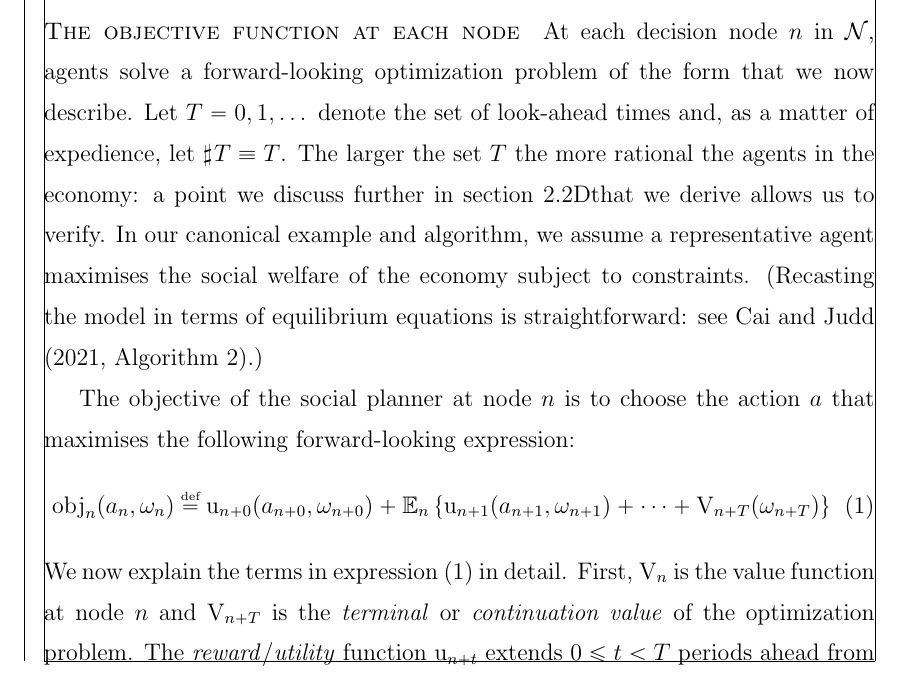
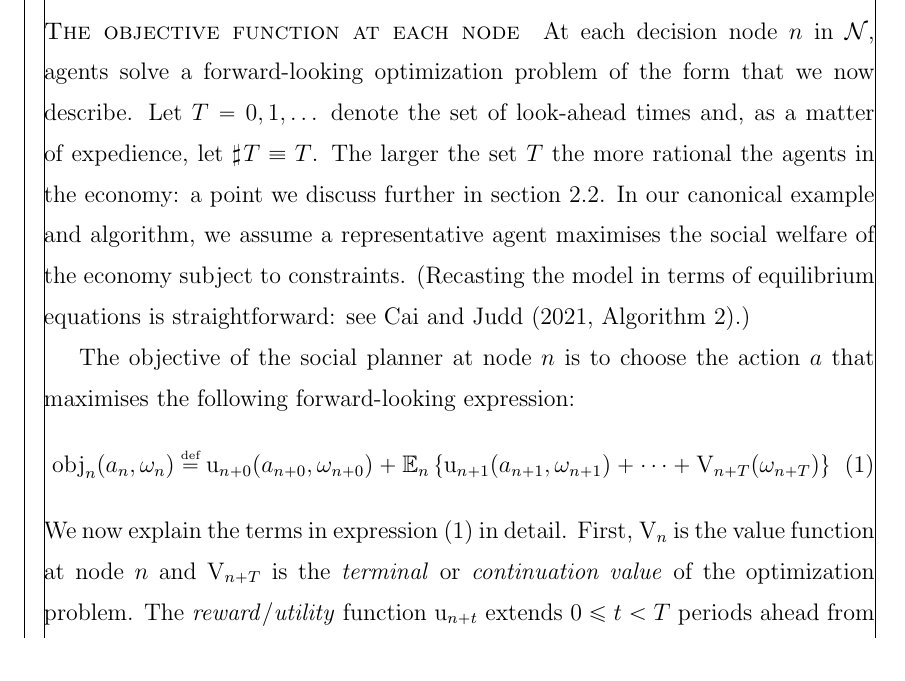
Before and after one commit to uq-aibe/maiwar, a LaTeX paper (documentation/maiwar-white-paper.tex): part of page 4 of 15, cut so that both start at the same text. Compiled offline with pdfLaTeX; a LaTeX package or settings file that is missing is left out.

Commit message:
fixed minor typos in methodology

```diff
--- a/documentation/maiwar-white-paper.tex
+++ b/documentation/maiwar-white-paper.tex
@@ -393,7 +393,7 @@ optimization problem of the form that we now describe.
 Let $T = 0, 1, \dots$ denote the set of look-ahead times and, as a matter of
 expedience, let $\countof T \equiv T$.
 The larger the set $T$ the more rational the agents in the economy: a point we
-discuss further in section \ref{sec-approximation}Dthat we derive allows us to verify.
+discuss further in section \ref{sec-approximation}.
 In our canonical example and algorithm, we assume
 a representative agent maximises the social welfare of the economy subject to
 constraints.
```
Also changed, not shown: documentation/maiwar-white-paper.pdf, 1 other file.
